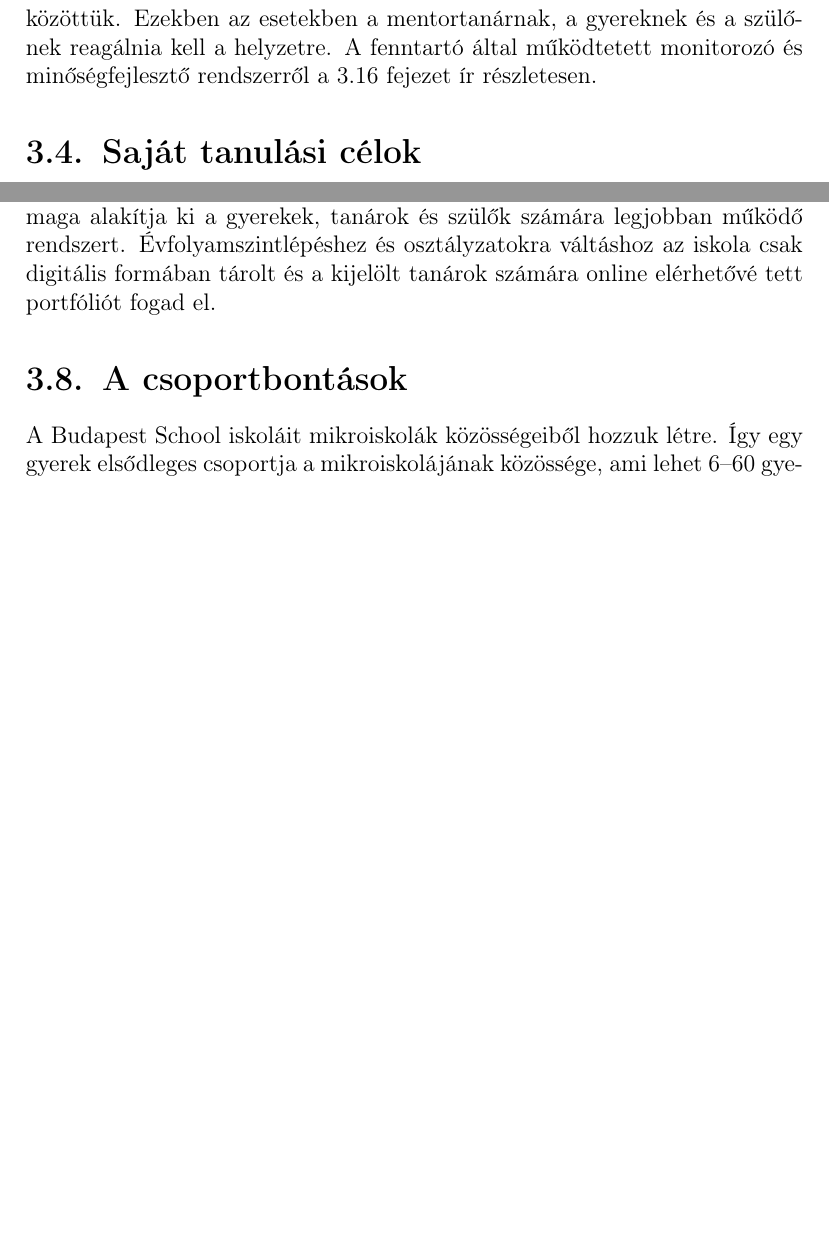
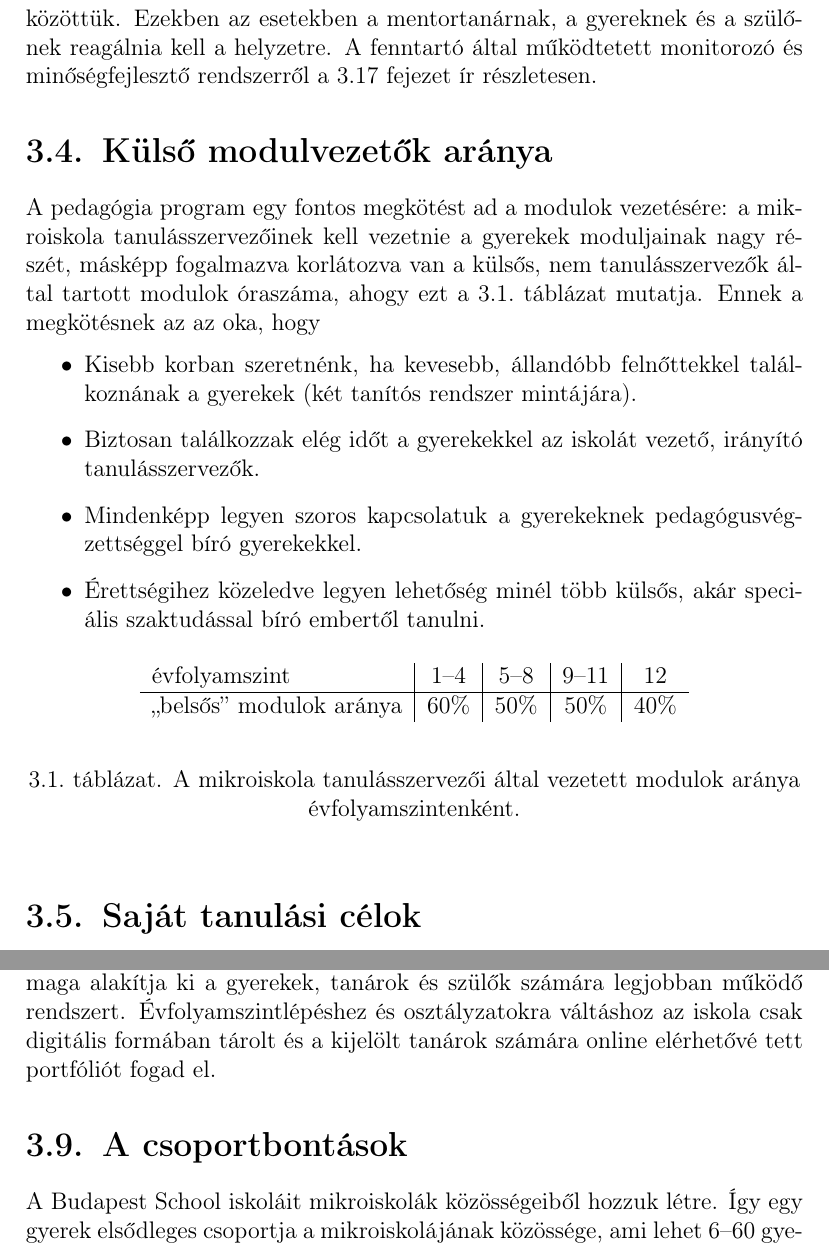
Before and after one commit to halacsy/bps_kerettanterv, a LaTeX document (pedprog.tex, which reads chapters/pedprogram/2-iskola-szervezete/index.tex, chapters/pedprogram/2-iskola-szervezete/modulok-megkotes.tex): two parts of pages 36 and 41 of 90 before the commit and two parts of pages 36 and 42 of 90 after it, joined at a grey line, cut so that both start at the same text, the shorter picture padded with empty space. Compiled offline with pdfLaTeX.

Commit message:
modulokat ezentul nagyreszben sajat tanarok tartjak

```diff
--- a/chapters/pedprogram/2-iskola-szervezete/index.tex
+++ b/chapters/pedprogram/2-iskola-szervezete/index.tex
@@ -3,6 +3,7 @@
 
 \input{chapters/kerettanterv/struktura/mikroiskola}
 \input{chapters/kerettanterv/struktura/modulok}
+\input{chapters/pedprogram/2-iskola-szervezete/modulok-megkotes.tex}
 
 \input{chapters/kerettanterv/tanulasiut/sajat-celok}
 \input{chapters/kerettanterv/tanulasiut/tanulasi-szerzodes}
--- /dev/null
+++ b/chapters/pedprogram/2-iskola-szervezete/modulok-megkotes.tex
@@ -0,0 +1,19 @@
+\section{Külső modulvezetők aránya}
+A pedagógia program egy fontos megkötést ad a modulok vezetésére: a mikroiskola tanulásszervezőinek kell vezetnie a gyerekek moduljainak nagy részét, másképp fogalmazva korlátozva van a külsős, nem tanulásszervezők által tartott modulok óraszáma, ahogy ezt \aref{tbl:belso_modulok}.~táblázat mutatja.  Ennek a megkötésnek az az oka, hogy
+\begin{itemize}
+    \item Kisebb korban szeretnénk, ha kevesebb, állandóbb felnőttekkel találkoznának a gyerekek (két tanítós rendszer mintájára).
+    \item Biztosan találkozzak elég időt a gyerekekkel az iskolát vezető, irányító tanulásszervezők.
+    \item Mindenképp legyen szoros kapcsolatuk a gyerekeknek pedagógusvégzettséggel bíró gyerekekkel.
+    \item Érettségihez közeledve legyen lehetőség minél több külsős, akár speciális szaktudással bíró embertől tanulni.
+\end{itemize}
+
+\begin{table}[ht]
+    \begin{center}
+    \begin{tabular}{l|c|c|c|c}
+        évfolyamszint             & 1--4 & 5--8 & 9--11 & 12   \\ \hline
+        ,,belsős'' modulok aránya & 60\% & 50\% & 50\%  & 40\%
+    \end{tabular}
+\end{center}
+    \caption{A mikroiskola tanulásszervezői által vezetett modulok aránya évfolyamszintenként.}
+    \label{tbl:belso_modulok}
+\end{table}
```
Also changed, not shown: pedprog.pdf.
